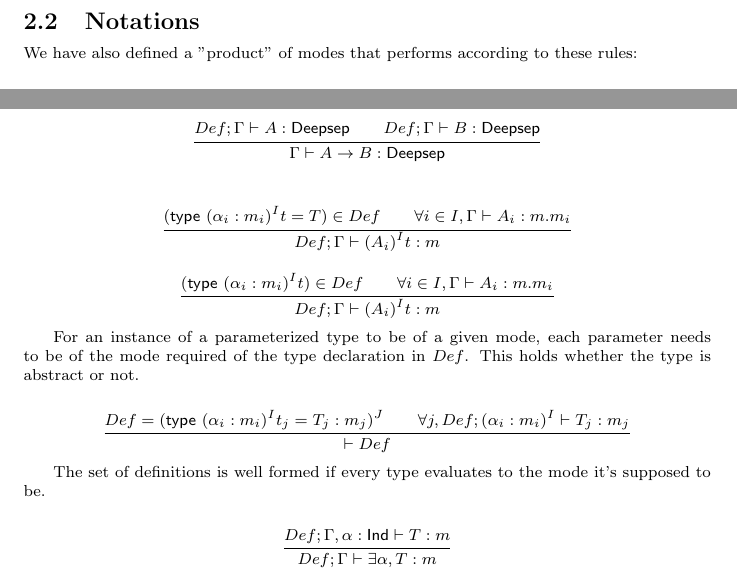
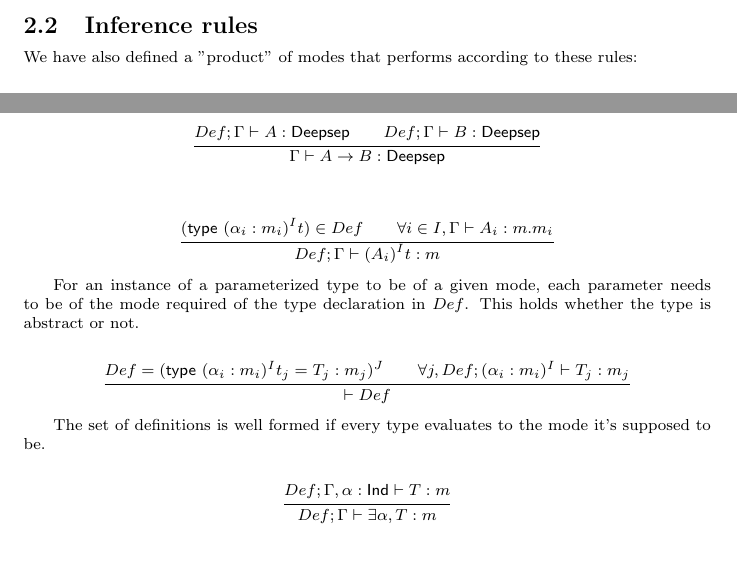
Before and after one commit to SimonColin/ocaml-unboxed-check-project, a LaTeX document (tex/report.tex): two parts of page 3 of 5, joined at a grey line, cut at the place of the change, the shorter picture padded with empty space. Compiled offline with pdfLaTeX.

Commit message:
duplicate rule removed

```diff
--- a/tex/report.tex
+++ b/tex/report.tex
@@ -70,7 +70,7 @@ type must_be_boxed = Any : ('a * int) constrained_t -> must_be_boxed
 \end{lstlisting}
 \footnotesize{\code{constrained_t} is only the first part of the tuple that it takes as a parameter which in the case of \code{must_be_boxed} is an existentially quantified variable}
 
-\subsection{Notations}
+\subsection{Inference rules}
 We have also defined a "product" of modes that performs according to these rules:
 
 \begin{mathpar}
@@ -141,12 +141,6 @@ Whereas if $m = \Deepsep$ it becomes
 
 \begin{mathpar}
 	\infer
-	{{(\type (\alpha _i : m_i) ^ I t = T) \in Def}
-	\\
-	\forall i \in I, \judg \G {A_i} {m.m_i}}
-	{Def;\judg \G {(A _i) ^I t} m}
-
-	\infer
 	{{(\type (\alpha _i : m _i)^I t) \in Def}
 	\\
 	{\forall i \in I, \judg \G {A _i} {m.m_i}}}
```
Also changed, not shown: tex/report.pdf, tex/report.tex (7 more changed lines).
